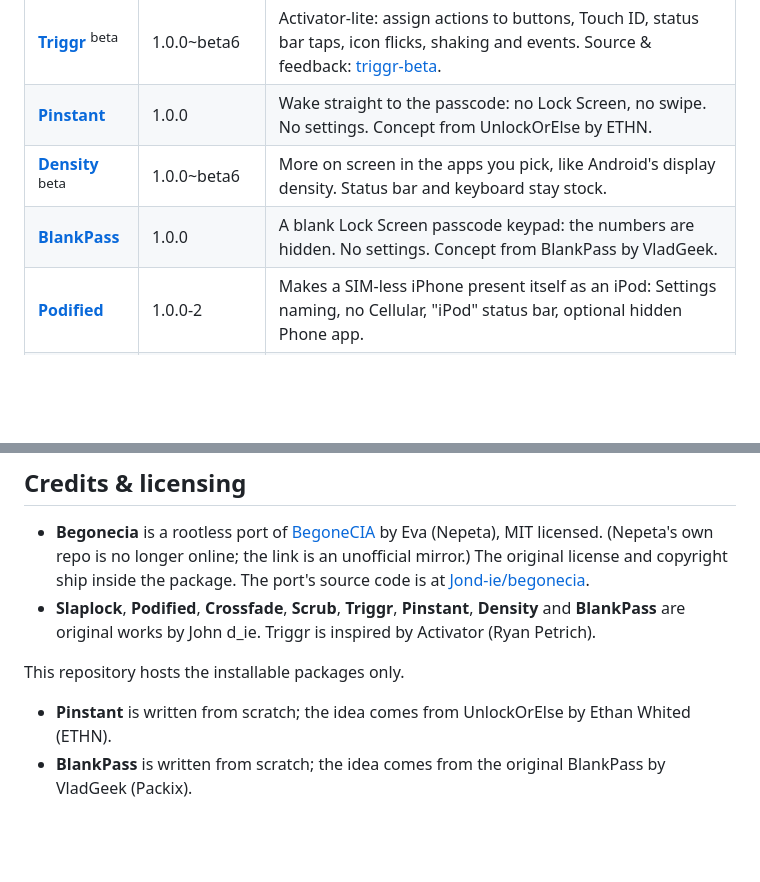
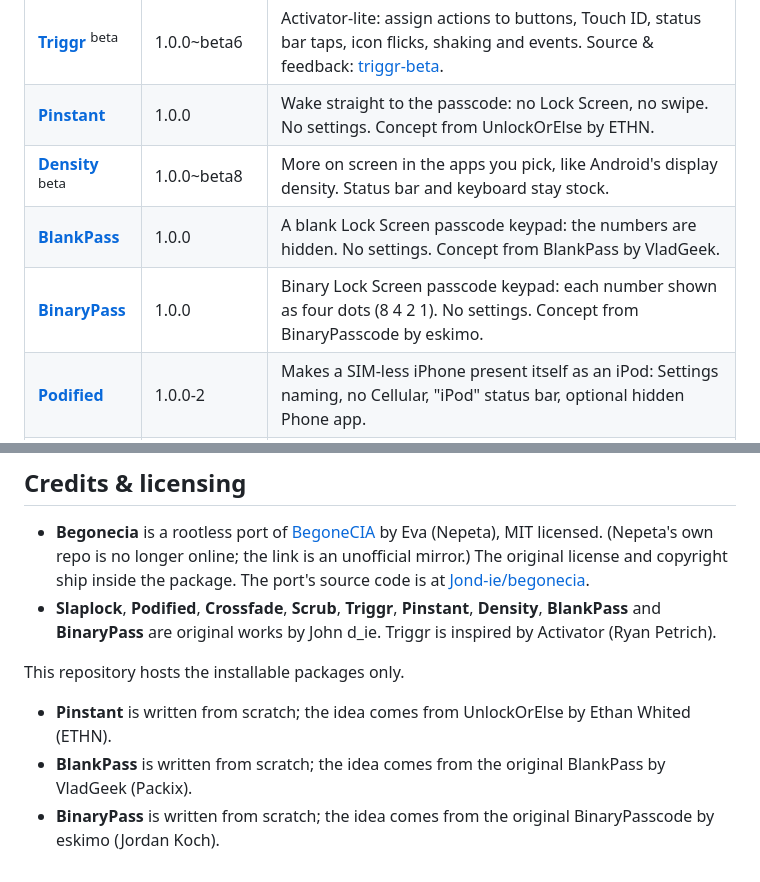
Before and after one commit to Jond-ie/repo, a Markdown page: README.md, 2 parts joined by grey strips. GitHub-like rendering; blank space fills up the shorter version.

Commit message:
Density 1.0.0~beta8 (keyboard fix for iOS 16) and BinaryPass 1.0.0
Co-Authored-By: Claude Opus 5.5 <noreply@anthropic.com>

```diff
--- a/README.md
+++ b/README.md
@@ -30,8 +30,9 @@ Or open [jond-ie.github.io/repo](https://jond-ie.github.io/repo/) on your device
 | [**Slaplock**](https://jond-ie.github.io/repo/depictions/com.johndie.slaplock.html) | 0.2.0~beta1-2 | Lock chosen apps behind Face ID / Touch ID, with passcode fallback. |
 | [**Triggr**](https://jond-ie.github.io/repo/depictions/com.johndie.triggr.html) <sup>beta</sup> | 1.0.0~beta6 | Activator-lite: assign actions to buttons, Touch ID, status bar taps, icon flicks, shaking and events. Source & feedback: [triggr-beta](https://github.com/Jond-ie/triggr-beta). |
 | [**Pinstant**](https://jond-ie.github.io/repo/depictions/com.johndie.pinstant.html) | 1.0.0 | Wake straight to the passcode: no Lock Screen, no swipe. No settings. Concept from UnlockOrElse by ETHN. |
-| [**Density**](https://jond-ie.github.io/repo/depictions/com.johndie.density.html) <sup>beta</sup> | 1.0.0~beta6 | More on screen in the apps you pick, like Android's display density. Status bar and keyboard stay stock. |
+| [**Density**](https://jond-ie.github.io/repo/depictions/com.johndie.density.html) <sup>beta</sup> | 1.0.0~beta8 | More on screen in the apps you pick, like Android's display density. Status bar and keyboard stay stock. |
 | [**BlankPass**](https://jond-ie.github.io/repo/depictions/com.johndie.blankpass.html) | 1.0.0 | A blank Lock Screen passcode keypad: the numbers are hidden. No settings. Concept from BlankPass by VladGeek. |
+| [**BinaryPass**](https://jond-ie.github.io/repo/depictions/com.johndie.binarypass.html) | 1.0.0 | Binary Lock Screen passcode keypad: each number shown as four dots (8 4 2 1). No settings. Concept from BinaryPasscode by eskimo. |
 | [**Podified**](https://jond-ie.github.io/repo/depictions/com.johndie.podified.html) | 1.0.0-2 | Makes a SIM-less iPhone present itself as an iPod: Settings naming, no Cellular, "iPod" status bar, optional hidden Phone app. |
 | [**Crossfade**](https://jond-ie.github.io/repo/depictions/com.crossfade.music.html) | 0.4.0-2 | True crossfade between local-library songs in the stock Music app. |
 | [**Scrub**](https://jond-ie.github.io/repo/depictions/com.scrub.exif.html) | 1.0.0-2 | Strips GPS and identifying metadata from photos before apps send them. |
@@ -65,9 +66,10 @@ your device, iOS version, jailbreak, and the tweak's version.
 - **Begonecia** is a rootless port of [BegoneCIA](https://github.com/larygwil/BegoneCIA) by Eva (Nepeta),
   MIT licensed. (Nepeta's own repo is no longer online; the link is an unofficial mirror.) The original license and copyright ship inside the package.
   The port's source code is at [Jond-ie/begonecia](https://github.com/Jond-ie/begonecia).
-- **Slaplock**, **Podified**, **Crossfade**, **Scrub**, **Triggr**, **Pinstant**, **Density** and **BlankPass** are original works by John d_ie. Triggr is inspired by
+- **Slaplock**, **Podified**, **Crossfade**, **Scrub**, **Triggr**, **Pinstant**, **Density**, **BlankPass** and **BinaryPass** are original works by John d_ie. Triggr is inspired by
   Activator (Ryan Petrich).
 
 This repository hosts the installable packages only.
 - **Pinstant** is written from scratch; the idea comes from UnlockOrElse by Ethan Whited (ETHN).
 - **BlankPass** is written from scratch; the idea comes from the original BlankPass by VladGeek (Packix).
+- **BinaryPass** is written from scratch; the idea comes from the original BinaryPasscode by eskimo (Jordan Koch).
```
Also changed, not shown: screenshots/binarypass/keypad.png (added), 10 other files.
